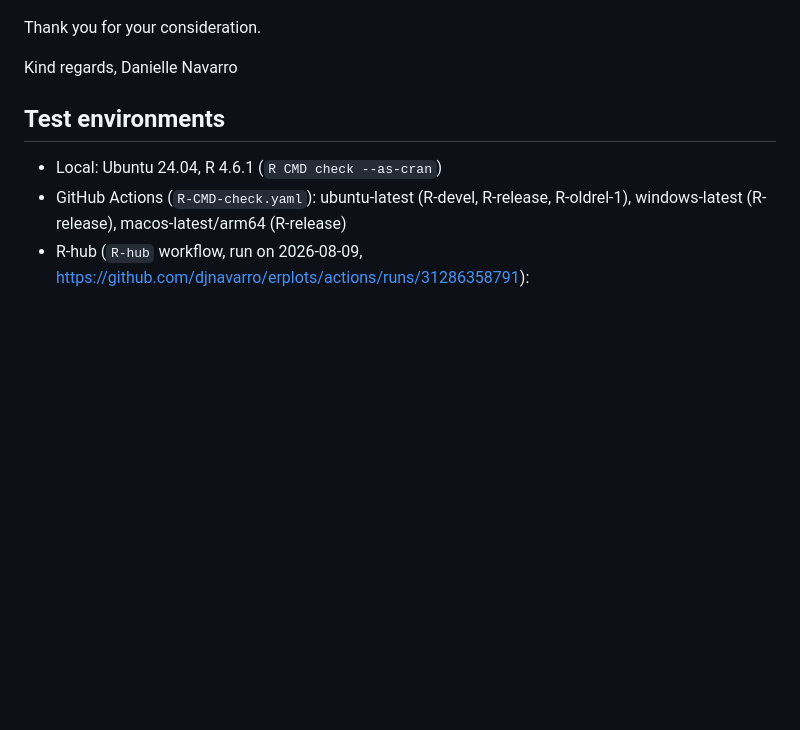
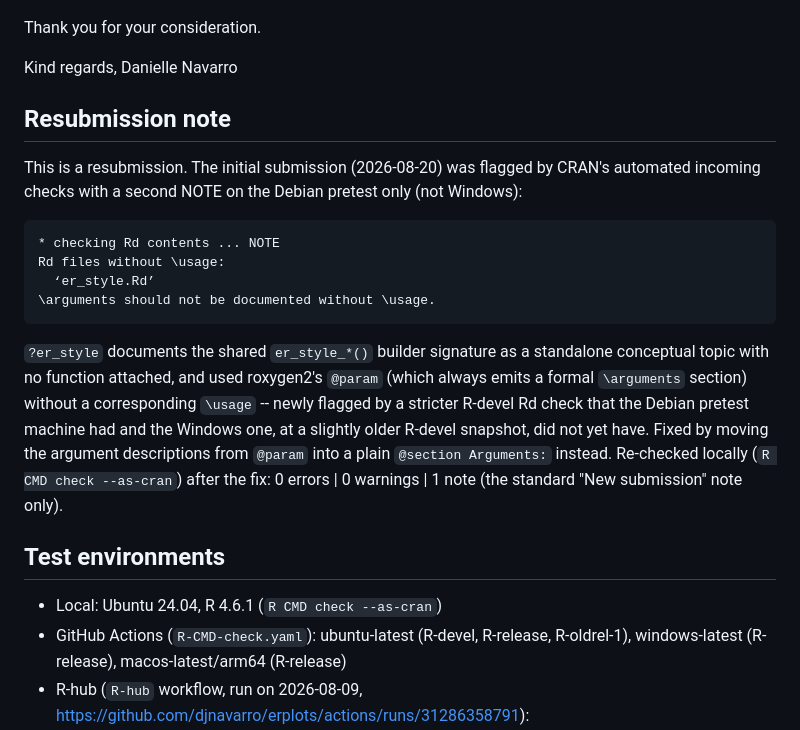
Before and after one commit to djnavarro/erplots, a Markdown page: cran-comments.md, the part around the change. Rendered like a GitHub page; blank space fills up the shorter version.

Commit message:
Document Debian pretest Rd NOTE and fix in cran-comments.md

````diff
--- a/cran-comments.md
+++ b/cran-comments.md
@@ -22,6 +22,30 @@ Thank you for your consideration.
 
 Kind regards,
 Danielle Navarro
+
+## Resubmission note
+
+This is a resubmission. The initial submission (2026-08-20) was flagged
+by CRAN's automated incoming checks with a second NOTE on the Debian
+pretest only (not Windows):
+
+```
+* checking Rd contents ... NOTE
+Rd files without \usage:
+  ‘er_style.Rd’
+\arguments should not be documented without \usage.
+```
+
+`?er_style` documents the shared `er_style_*()` builder signature as a
+standalone conceptual topic with no function attached, and used
+roxygen2's `@param` (which always emits a formal `\arguments` section)
+without a corresponding `\usage` -- newly flagged by a stricter R-devel
+Rd check that the Debian pretest machine had and the Windows one, at a
+slightly older R-devel snapshot, did not yet have. Fixed by moving the
+argument descriptions from `@param` into a plain `@section Arguments:`
+instead. Re-checked locally (`R CMD check --as-cran`) after the fix:
+0 errors | 0 warnings | 1 note (the standard "New submission" note
+only).
 
 ## Test environments
 
````
